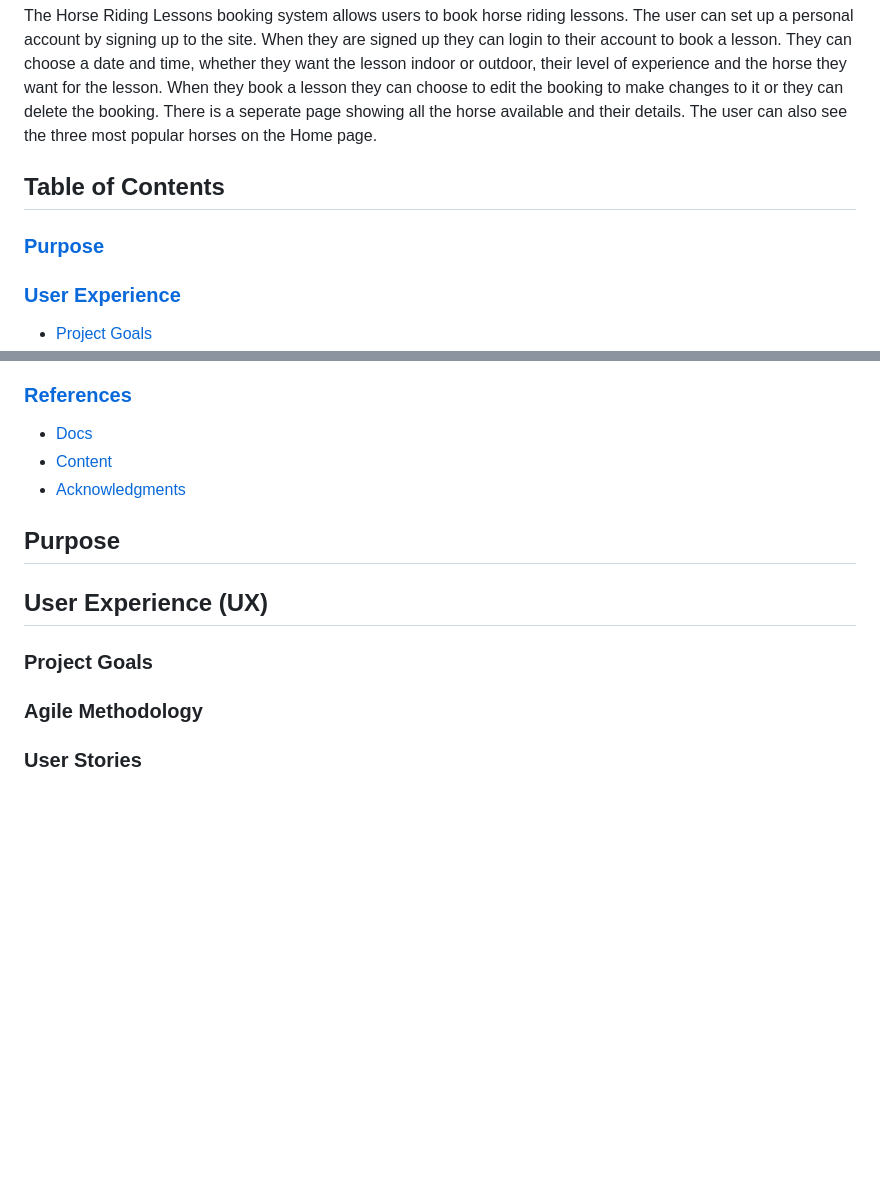
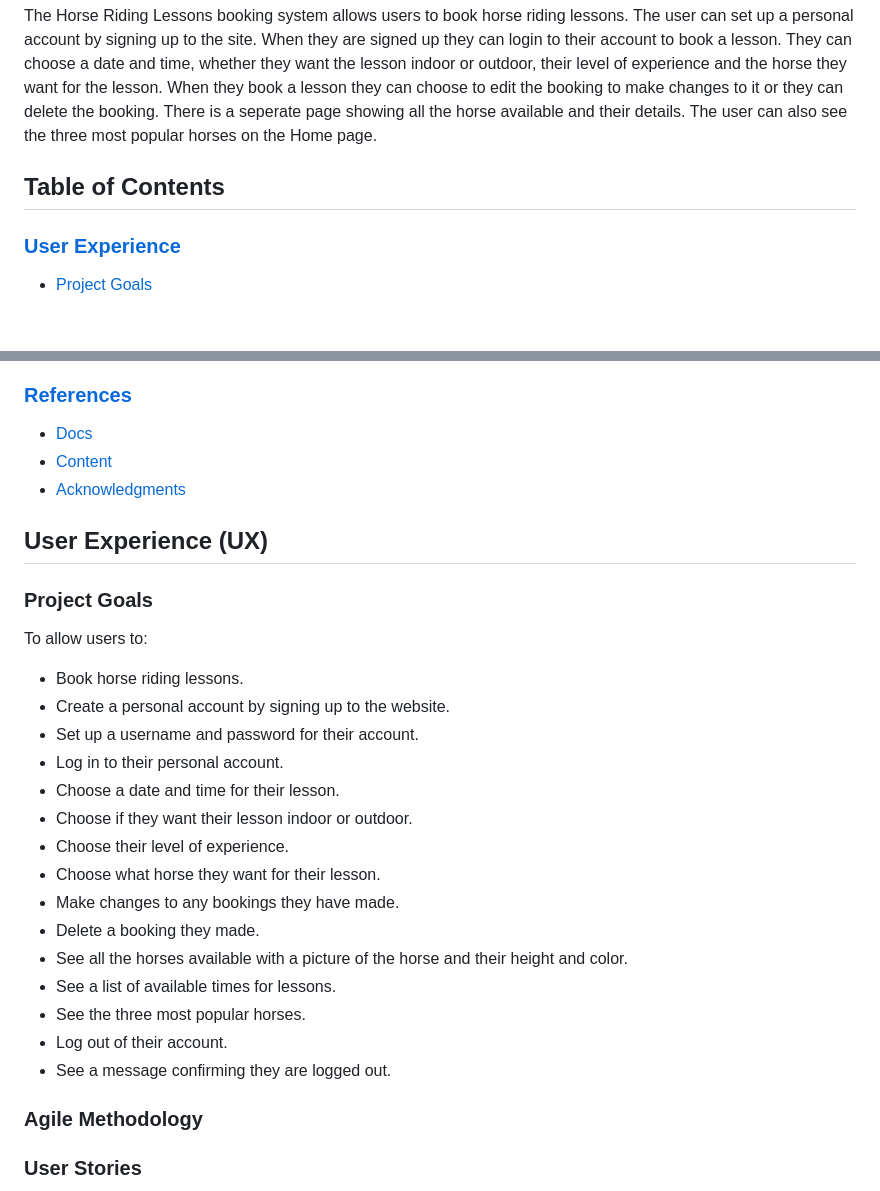
Before and after one commit to Soro82/book-horse-riding-lesson, a Markdown page: README.md, 2 parts joined by grey strips. Rendered like a GitHub page; blank space fills up the shorter version.

Commit message:
add project goals to the readme

```diff
--- a/README.md
+++ b/README.md
@@ -8,7 +8,6 @@ The Horse Riding Lessons booking system allows users to book horse riding lesson
 
 ## Table of Contents
 
-### [Purpose](#purpose)
 ### [User Experience](#user-experience-ux)
 * [Project Goals](#project-goals)
 * [Agile Methodology](#agile-methodology)
@@ -42,11 +41,27 @@ The Horse Riding Lessons booking system allows users to book horse riding lesson
 * [Content](#content)
 * [Acknowledgments](#acknowledgments)
 
-## Purpose
-
 ## User Experience (UX)
 
 ### Project Goals
+
+To allow users to:
+* Book horse riding lessons.
+* Create a personal account by signing up to the website.
+* Set up a username and password for their account.
+* Log in to their personal account.
+* Choose a date and time for their lesson.
+* Choose if they want their lesson indoor or outdoor.
+* Choose their level of experience.
+* Choose what horse they want for their lesson.
+* Make changes to any bookings they have made.
+* Delete a booking they made.
+* See all the horses available with a picture of the horse and their height and color.
+* See a list of available times for lessons.
+* See the three most popular horses.
+* Log out of their account.
+* See a message confirming they are logged out.
+
 
 ### Agile Methodology
 
```
